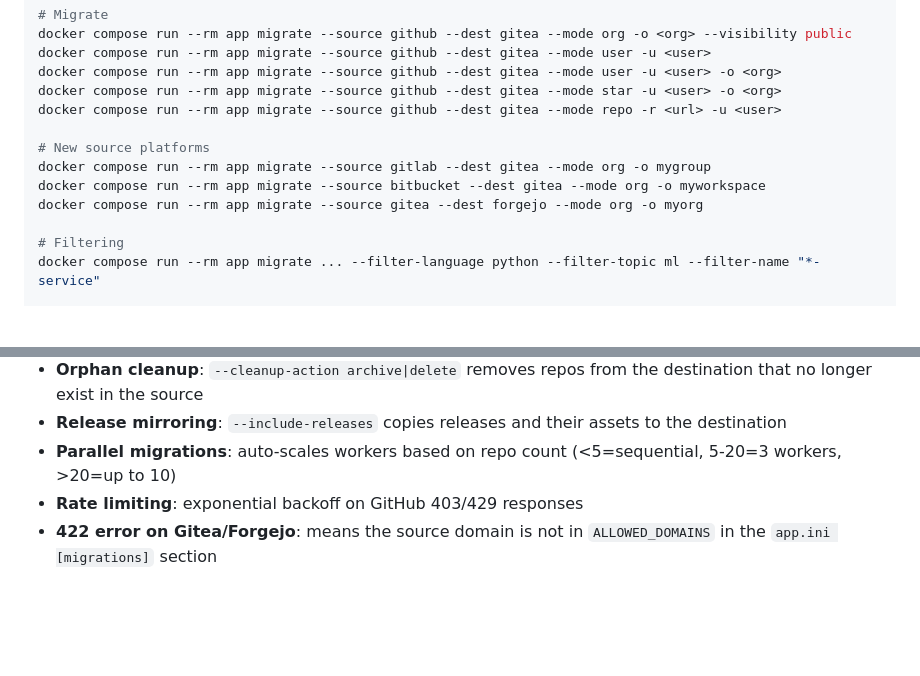
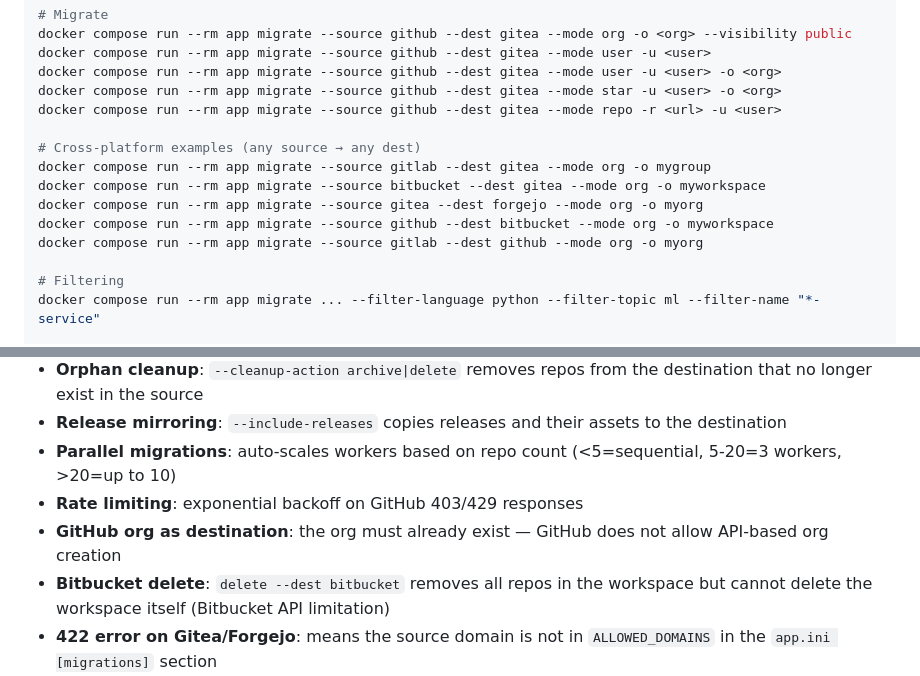
Before and after one commit to KingPin/GitPorter, a Markdown page: CLAUDE.md, 2 parts joined by grey strips. GitHub-like rendering; blank space fills up the shorter version.

```diff
--- a/CLAUDE.md
+++ b/CLAUDE.md
@@ -63,10 +63,12 @@ docker compose run --rm app migrate --source github --dest gitea --mode user -u
 docker compose run --rm app migrate --source github --dest gitea --mode star -u <user> -o <org>
 docker compose run --rm app migrate --source github --dest gitea --mode repo -r <url> -u <user>
 
-# New source platforms
+# Cross-platform examples (any source → any dest)
 docker compose run --rm app migrate --source gitlab --dest gitea --mode org -o mygroup
 docker compose run --rm app migrate --source bitbucket --dest gitea --mode org -o myworkspace
 docker compose run --rm app migrate --source gitea --dest forgejo --mode org -o myorg
+docker compose run --rm app migrate --source github --dest bitbucket --mode org -o myworkspace
+docker compose run --rm app migrate --source gitlab --dest github --mode org -o myorg
 
 # Filtering
 docker compose run --rm app migrate ... --filter-language python --filter-topic ml --filter-name "*-service"
@@ -105,6 +108,8 @@ docker compose run --rm app delete --dest forgejo -o <org>
 - **Release mirroring**: `--include-releases` copies releases and their assets to the destination
 - **Parallel migrations**: auto-scales workers based on repo count (<5=sequential, 5-20=3 workers, >20=up to 10)
 - **Rate limiting**: exponential backoff on GitHub 403/429 responses
+- **GitHub org as destination**: the org must already exist — GitHub does not allow API-based org creation
+- **Bitbucket delete**: `delete --dest bitbucket` removes all repos in the workspace but cannot delete the workspace itself (Bitbucket API limitation)
 - **422 error on Gitea/Forgejo**: means the source domain is not in `ALLOWED_DOMAINS` in the `app.ini [migrations]` section
 - **Dry run**: phases 1-3 (fetch/filter/resume-check) run fully — output shows exactly what would be migrated
 
```
Also changed, not shown: other parts of CLAUDE.md (+9 -8 lines).
